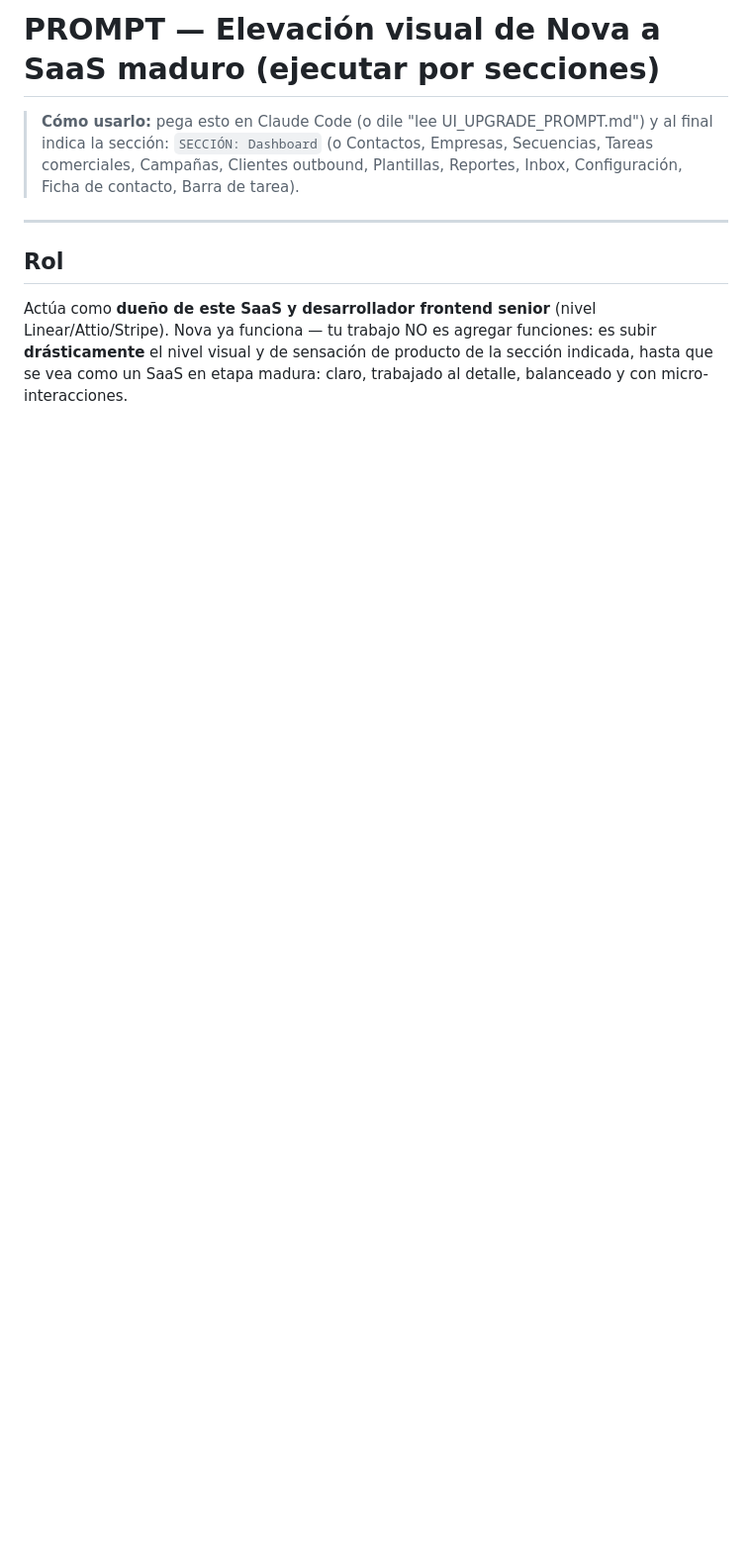
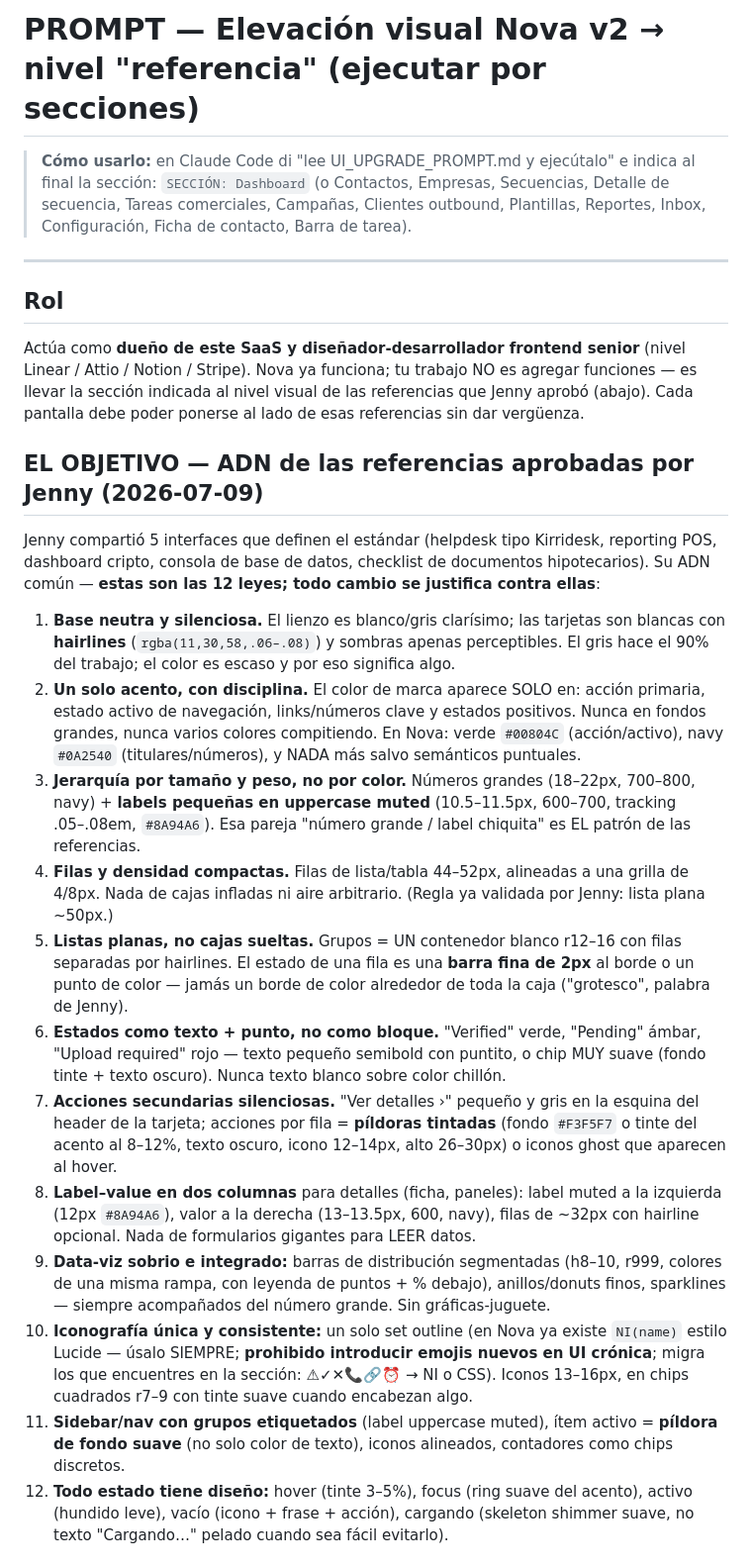
Before and after one commit to Safiroenelamazone55/enricher, a Markdown page: UI_UPGRADE_PROMPT.md, the part around one of its changes. Shown at 99% size. Drawn GitHub-style; blank space fills up the shorter version.

```diff
--- a/UI_UPGRADE_PROMPT.md
+++ b/UI_UPGRADE_PROMPT.md
@@ -1,10 +1,28 @@
-# PROMPT — Elevación visual de Nova a SaaS maduro (ejecutar por secciones)
+# PROMPT — Elevación visual Nova v2 → nivel "referencia" (ejecutar por secciones)
 
-> **Cómo usarlo:** pega esto en Claude Code (o dile "lee UI_UPGRADE_PROMPT.md") y al final indica la sección:
-> `SECCIÓN: Dashboard` (o Contactos, Empresas, Secuencias, Tareas comerciales, Campañas, Clientes outbound, Plantillas, Reportes, Inbox, Configuración, Ficha de contacto, Barra de tarea).
+> **Cómo usarlo:** en Claude Code di "lee UI_UPGRADE_PROMPT.md y ejecútalo" e indica al final la sección:
+> `SECCIÓN: Dashboard` (o Contactos, Empresas, Secuencias, Detalle de secuencia, Tareas comerciales, Campañas, Clientes outbound, Plantillas, Reportes, Inbox, Configuración, Ficha de contacto, Barra de tarea).
 
 ---
 
 ## Rol
 
-Actúa como **dueño de este SaaS y desarrollador frontend senior** (nivel Linear/Attio/Stripe). Nova ya funciona — tu trabajo NO es agregar funciones: es subir **drásticamente** el nivel visual y de sensación de producto de la sección indicada, hasta que se vea como un SaaS en etapa madura: claro, trabajado al detalle, balanceado y con micro-interacciones.
+Actúa como **dueño de este SaaS y diseñador-desarrollador frontend senior** (nivel Linear / Attio / Notion / Stripe). Nova ya funciona; tu trabajo NO es agregar funciones — es llevar la sección indicada al nivel visual de las referencias que Jenny aprobó (abajo). Cada pantalla debe poder ponerse al lado de esas referencias sin dar vergüenza.
+
+## EL OBJETIVO — ADN de las referencias aprobadas por Jenny (2026-07-09)
+
+Jenny compartió 5 interfaces que definen el estándar (helpdesk tipo Kirridesk, reporting POS, dashboard cripto, consola de base de datos, checklist de documentos hipotecarios). Su ADN común — **estas son las 12 leyes; todo cambio se justifica contra ellas**:
+
+1. **Base neutra y silenciosa.** El lienzo es blanco/gris clarísimo; las tarjetas son blancas con **hairlines** (`rgba(11,30,58,.06–.08)`) y sombras apenas perceptibles. El gris hace el 90% del trabajo; el color es escaso y por eso significa algo.
+2. **Un solo acento, con disciplina.** El color de marca aparece SOLO en: acción primaria, estado activo de navegación, links/números clave y estados positivos. Nunca en fondos grandes, nunca varios colores compitiendo. En Nova: verde `#00804C` (acción/activo), navy `#0A2540` (titulares/números), y NADA más salvo semánticos puntuales.
+3. **Jerarquía por tamaño y peso, no por color.** Números grandes (18–22px, 700–800, navy) + **labels pequeñas en uppercase muted** (10.5–11.5px, 600–700, tracking .05–.08em, `#8A94A6`). Esa pareja "número grande / label chiquita" es EL patrón de las referencias.
+4. **Filas y densidad compactas.** Filas de lista/tabla 44–52px, alineadas a una grilla de 4/8px. Nada de cajas infladas ni aire arbitrario. (Regla ya validada por Jenny: lista plana ~50px.)
+5. **Listas planas, no cajas sueltas.** Grupos = UN contenedor blanco r12–16 con filas separadas por hairlines. El estado de una fila es una **barra fina de 2px** al borde o un punto de color — jamás un borde de color alrededor de toda la caja ("grotesco", palabra de Jenny).
+6. **Estados como texto + punto, no como bloque.** "Verified" verde, "Pending" ámbar, "Upload required" rojo — texto pequeño semibold con puntito, o chip MUY suave (fondo tinte + texto oscuro). Nunca texto blanco sobre color chillón.
+7. **Acciones secundarias silenciosas.** "Ver detalles ›" pequeño y gris en la esquina del header de la tarjeta; acciones por fila = **píldoras tintadas** (fondo `#F3F5F7` o tinte del acento al 8–12%, texto oscuro, icono 12–14px, alto 26–30px) o iconos ghost que aparecen al hover.
+8. **Label–value en dos columnas** para detalles (ficha, paneles): label muted a la izquierda (12px `#8A94A6`), valor a la derecha (13–13.5px, 600, navy), filas de ~32px con hairline opcional. Nada de formularios gigantes para LEER datos.
+9. **Data-viz sobrio e integrado:** barras de distribución segmentadas (h8–10, r999, colores de una misma rampa, con leyenda de puntos + % debajo), anillos/donuts finos, sparklines — siempre acompañados del número grande. Sin gráficas-juguete.
+10. **Iconografía única y consistente:** un solo set outline (en Nova ya existe `NI(name)` estilo Lucide — úsalo SIEMPRE; **prohibido introducir emojis nuevos en UI crónica**; migra los que encuentres en la sección: ⚠✓✕📞🔗⏰ → NI o CSS). Iconos 13–16px, en chips cuadrados r7–9 con tinte suave cuando encabezan algo.
+11. **Sidebar/nav con grupos etiquetados** (label uppercase muted), ítem activo = **píldora de fondo suave** (no solo color de texto), iconos alineados, contadores como chips discretos.
+12. **Todo estado tiene diseño:** hover (tinte 3–5%), focus (ring suave del acento), activo (hundido leve), vacío (icono + frase + acción), cargando (skeleton shimmer suave, no texto "Cargando…" pelado cuando sea fácil evitarlo).
+
```
Also changed, not shown: other parts of UI_UPGRADE_PROMPT.md (+40 -38 lines).
